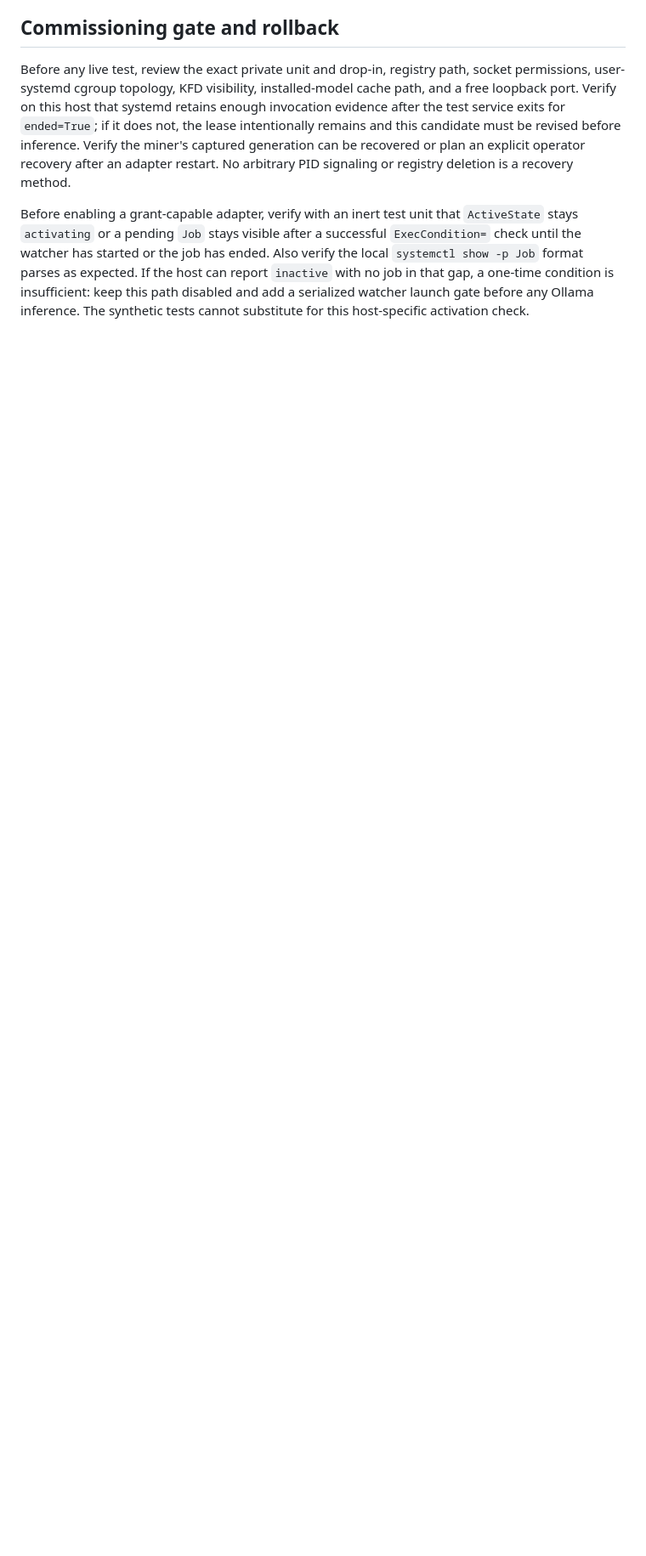
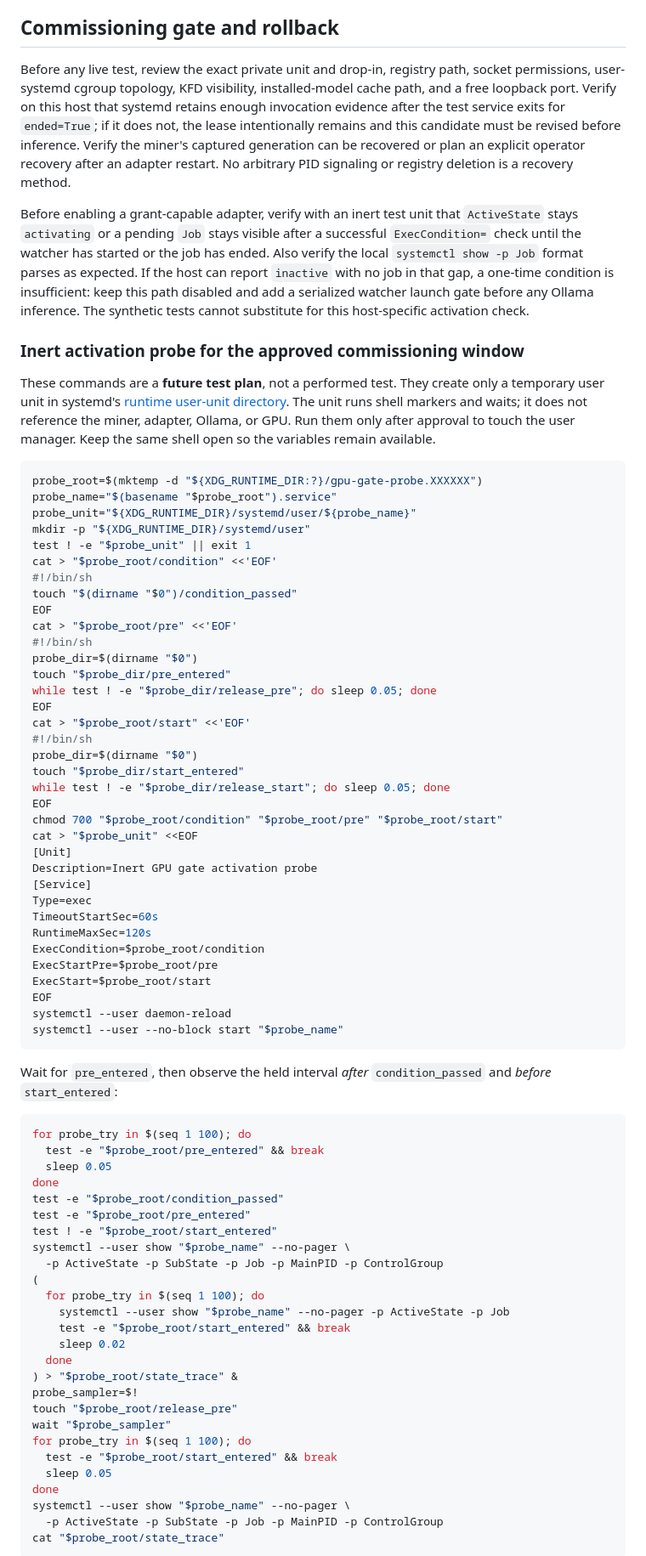
Before and after one commit to rpembry/starforge-workbench, a Markdown page: docs/gpu-isolated-request-candidate.md, the part around one of its changes. Shown at 85% size. GitHub-like rendering; blank space fills up the shorter version.

Commit message:
Document inert activation probe for commissioning

````diff
--- a/docs/gpu-isolated-request-candidate.md
+++ b/docs/gpu-isolated-request-candidate.md
@@ -77,3 +77,82 @@ condition is insufficient: keep this path disabled and add a serialized
 watcher launch gate before any Ollama inference. The synthetic tests cannot
 substitute for this host-specific activation check.
 
+### Inert activation probe for the approved commissioning window
+
+These commands are a **future test plan**, not a performed test. They create
+only a temporary user unit in systemd's
+[runtime user-unit directory](https://github.com/systemd/systemd/blob/main/man/systemd.unit.xml).
+The unit runs shell markers and waits; it does not reference the miner,
+adapter, Ollama, or GPU. Run them only after approval to touch the user
+manager. Keep the same shell open so the variables remain available.
+
+```sh
+probe_root=$(mktemp -d "${XDG_RUNTIME_DIR:?}/gpu-gate-probe.XXXXXX")
+probe_name="$(basename "$probe_root").service"
+probe_unit="${XDG_RUNTIME_DIR}/systemd/user/${probe_name}"
+mkdir -p "${XDG_RUNTIME_DIR}/systemd/user"
+test ! -e "$probe_unit" || exit 1
+cat > "$probe_root/condition" <<'EOF'
+#!/bin/sh
+touch "$(dirname "$0")/condition_passed"
+EOF
+cat > "$probe_root/pre" <<'EOF'
+#!/bin/sh
+probe_dir=$(dirname "$0")
+touch "$probe_dir/pre_entered"
+while test ! -e "$probe_dir/release_pre"; do sleep 0.05; done
+EOF
+cat > "$probe_root/start" <<'EOF'
+#!/bin/sh
+probe_dir=$(dirname "$0")
+touch "$probe_dir/start_entered"
+while test ! -e "$probe_dir/release_start"; do sleep 0.05; done
+EOF
+chmod 700 "$probe_root/condition" "$probe_root/pre" "$probe_root/start"
+cat > "$probe_unit" <<EOF
+[Unit]
+Description=Inert GPU gate activation probe
+[Service]
+Type=exec
+TimeoutStartSec=60s
+RuntimeMaxSec=120s
+ExecCondition=$probe_root/condition
+ExecStartPre=$probe_root/pre
+ExecStart=$probe_root/start
+EOF
+systemctl --user daemon-reload
+systemctl --user --no-block start "$probe_name"
+```
+
+Wait for `pre_entered`, then observe the held interval *after*
+`condition_passed` and *before* `start_entered`:
+
+```sh
+for probe_try in $(seq 1 100); do
+  test -e "$probe_root/pre_entered" && break
+  sleep 0.05
+done
+test -e "$probe_root/condition_passed"
+test -e "$probe_root/pre_entered"
+test ! -e "$probe_root/start_entered"
+systemctl --user show "$probe_name" --no-pager \
+  -p ActiveState -p SubState -p Job -p MainPID -p ControlGroup
+(
+  for probe_try in $(seq 1 100); do
+    systemctl --user show "$probe_name" --no-pager -p ActiveState -p Job
+    test -e "$probe_root/start_entered" && break
+    sleep 0.02
+  done
+) > "$probe_root/state_trace" &
+probe_sampler=$!
+touch "$probe_root/release_pre"
+wait "$probe_sampler"
+for probe_try in $(seq 1 100); do
+  test -e "$probe_root/start_entered" && break
+  sleep 0.05
+done
+systemctl --user show "$probe_name" --no-pager \
+  -p ActiveState -p SubState -p Job -p MainPID -p ControlGroup
+cat "$probe_root/state_trace"
+```
+
````
Also changed, not shown: other parts of docs/gpu-isolated-request-candidate.md (+19 -0 lines).
